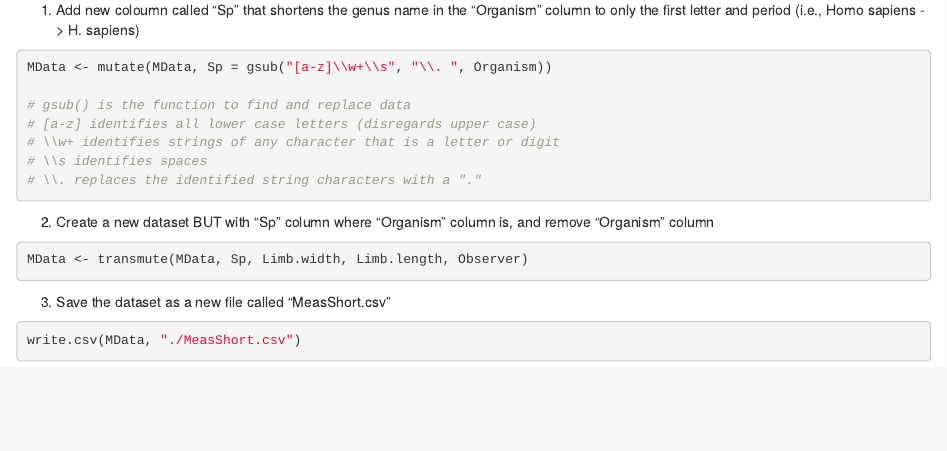
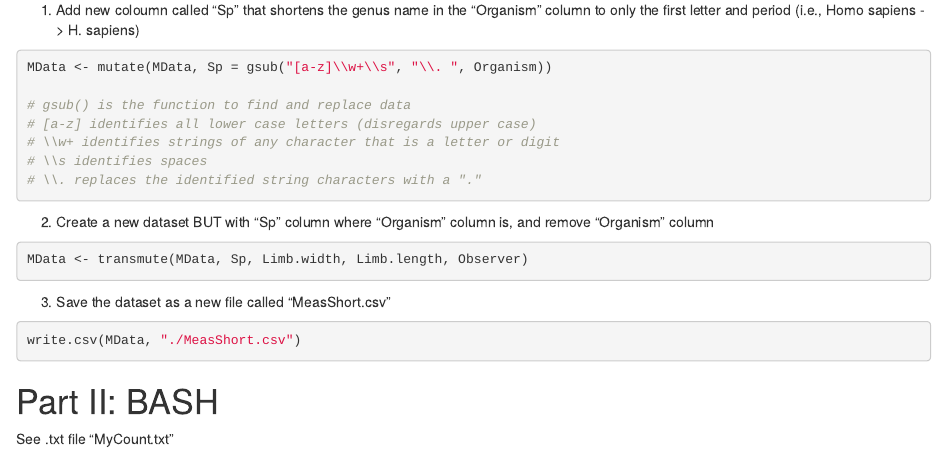
Before and after one commit to RoshaelC/r-eproducibility, an R Markdown document (A4_Chellappah_Roshael.rmd): the page in a window 1100 px wide, from 300 px down. Rendered offline with R 4.5, knitr and Pandoc, with nearby package versions; the code chunks are not run, so their results and figures are left out.

Commit message:
Completed BIOL 432 Assignment 4 components

````diff
--- a/A4_Chellappah_Roshael.rmd
+++ b/A4_Chellappah_Roshael.rmd
@@ -36,3 +36,6 @@ MData <- transmute(MData, Sp, Limb.width, Limb.length, Observer)
 ```{r}
 write.csv(MData, "./MeasShort.csv")
 ```
+
+# Part II: BASH
+See .txt file "MyCount.txt"
````
Also changed, not shown: 1 other file.
